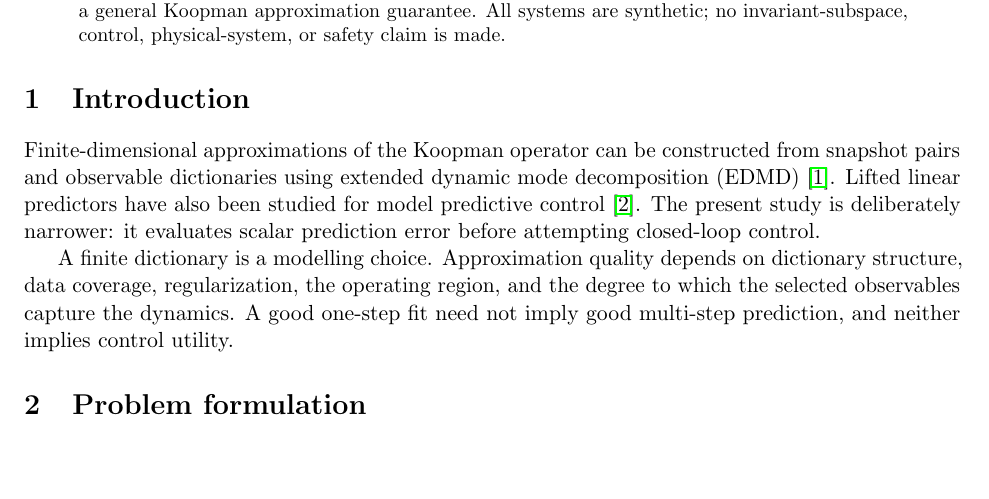
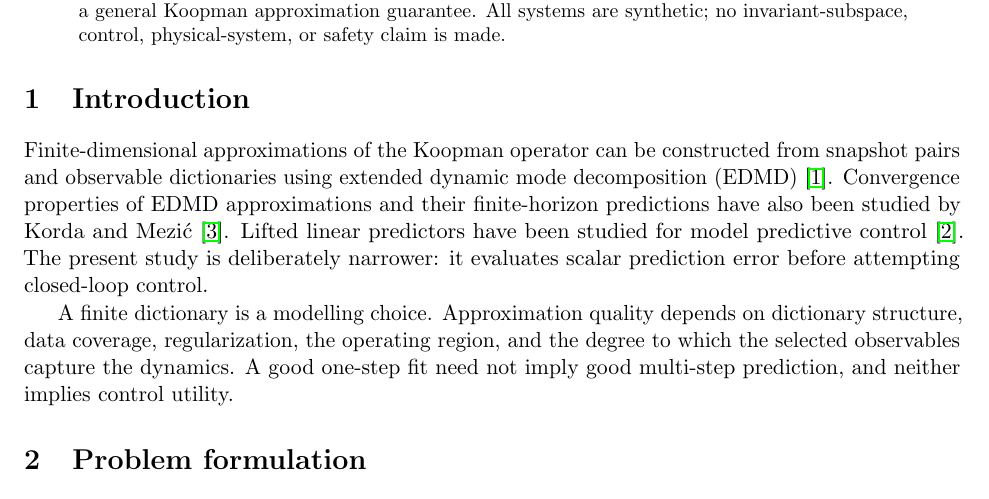
Before and after one commit to Hafiz-IIT/koopman-control-paper, a LaTeX paper (paper/main.tex): part of page 1 of 4, cut so that both start at the same text, the shorter picture padded with empty space. Compiled offline with pdfLaTeX.

Commit message:
Add relevant prior-work citations to manuscript

```diff
--- a/paper/main.tex
+++ b/paper/main.tex
@@ -16,7 +16,7 @@ Finite-dimensional approximations of the Koopman operator provide a way to repre
 \end{abstract}
 
 \section{Introduction}
-Finite-dimensional approximations of the Koopman operator can be constructed from snapshot pairs and observable dictionaries using extended dynamic mode decomposition (EDMD) \cite{williams2015edmd}. Lifted linear predictors have also been studied for model predictive control \cite{korda2018mpc}. The present study is deliberately narrower: it evaluates scalar prediction error before attempting closed-loop control.
+Finite-dimensional approximations of the Koopman operator can be constructed from snapshot pairs and observable dictionaries using extended dynamic mode decomposition (EDMD) \cite{williams2015edmd}. Convergence properties of EDMD approximations and their finite-horizon predictions have also been studied by Korda and Mezić \cite{korda2018convergence}. Lifted linear predictors have been studied for model predictive control \cite{korda2018mpc}. The present study is deliberately narrower: it evaluates scalar prediction error before attempting closed-loop control.
 
 A finite dictionary is a modelling choice. Approximation quality depends on dictionary structure, data coverage, regularization, the operating region, and the degree to which the selected observables capture the dynamics. A good one-step fit need not imply good multi-step prediction, and neither implies control utility.
 
```
